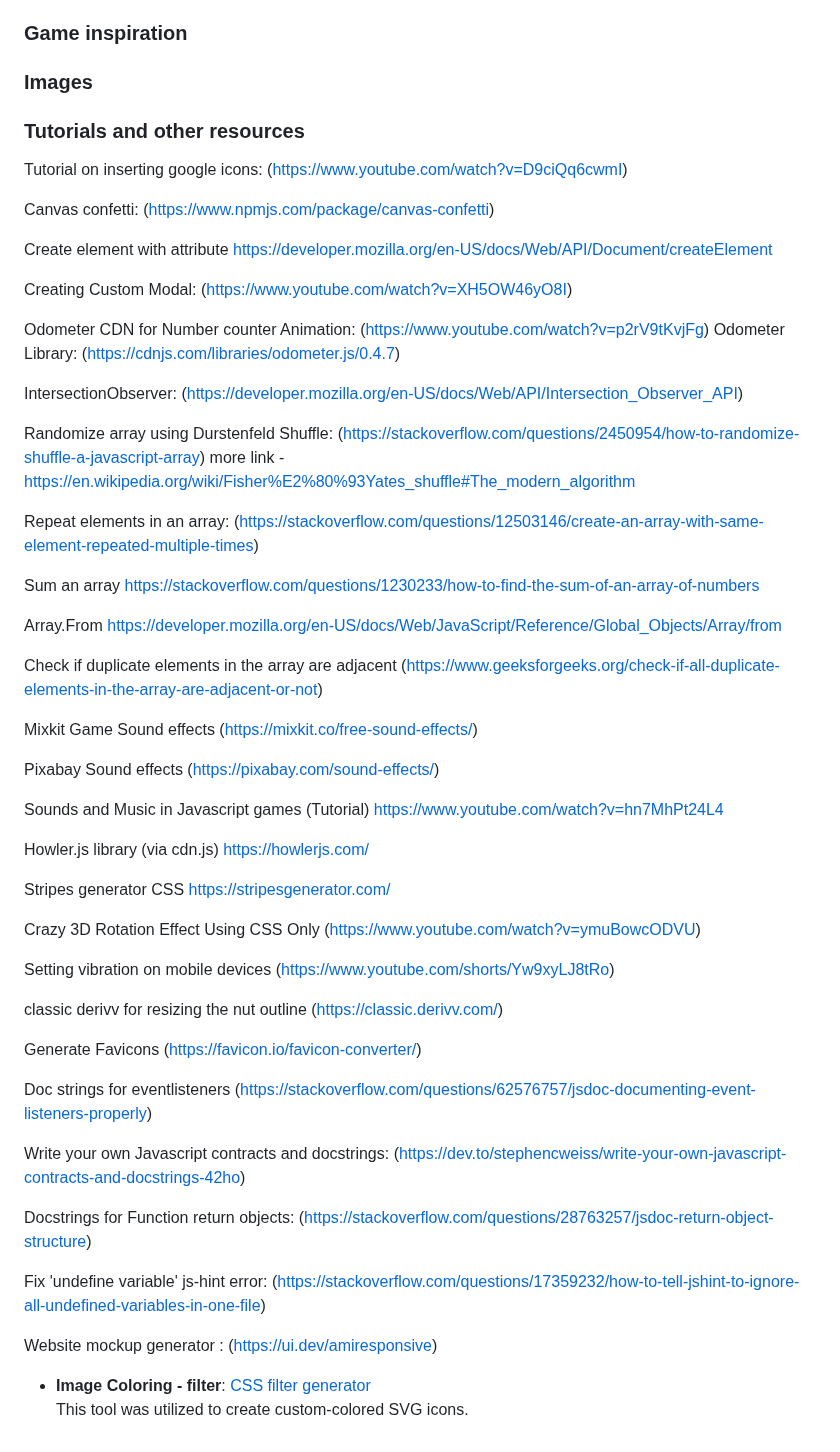
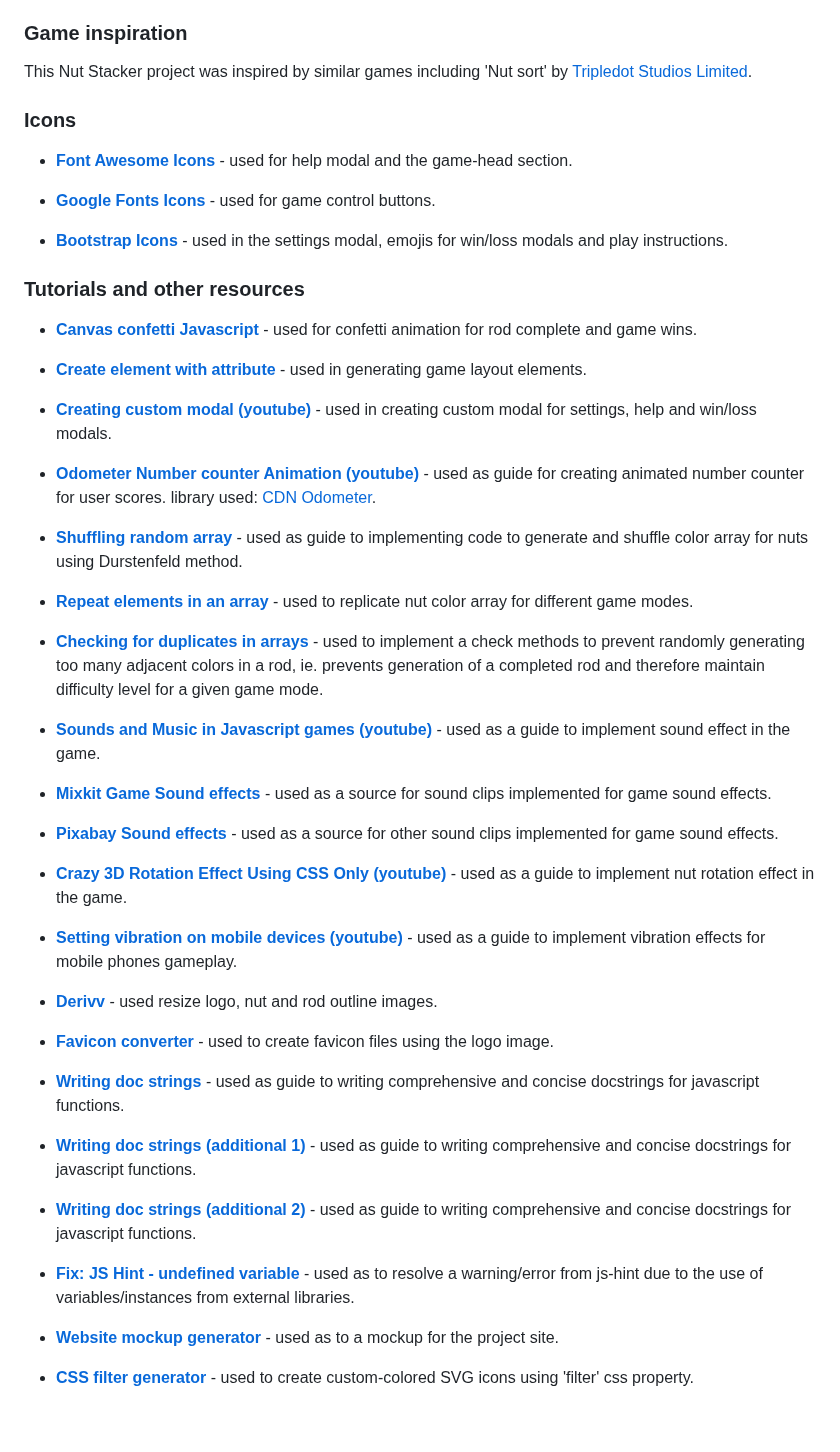
Before and after one commit to tumelo-maja/color-sort-game, a Markdown page: README.md, the part around one of its changes. Rendered like a GitHub page.

Commit message:
Add and revise the resources section

```diff
--- a/README.md
+++ b/README.md
@@ -557,68 +557,54 @@ link to example of animate in JS - (https://stackoverflow.com/questions/59573722
 
 ### Game inspiration
 
-### Images
+This Nut Stacker project was inspired by similar games including 'Nut sort' by <a href="https://tripledotstudios.com/" target="_blank" rel="noopener">Tripledot Studios Limited</a>.
+
+### Icons
+
+- **<a href="https://fontawesome.com/" target="_blank" rel="noopener">Font Awesome Icons</a>** - used for help modal and the game-head section.
+
+- **<a href="https://fonts.google.com/icons/" target="_blank" rel="noopener">Google Fonts Icons</a>** - used for game control buttons.
+
+- **<a href="https://icons.getbootstrap.com/" target="_blank" rel="noopener">Bootstrap Icons</a>** - used in the settings modal, emojis for win/loss modals and play instructions.
 
 ### Tutorials and other resources
-Tutorial on inserting google icons: (https://www.youtube.com/watch?v=D9ciQq6cwmI)
 
-Canvas confetti: (https://www.npmjs.com/package/canvas-confetti)
+- **<a href="https://www.npmjs.com/package/canvas-confetti/" target="_blank" rel="noopener">Canvas confetti Javascript</a>** - used for confetti animation for rod complete and game wins.
 
-Create element with attribute
-https://developer.mozilla.org/en-US/docs/Web/API/Document/createElement
+- **<a href="https://developer.mozilla.org/en-US/docs/Web/API/Document/createElement" target="_blank" rel="noopener">Create element with attribute</a>** - used in generating game layout elements.
 
-Creating Custom Modal: (https://www.youtube.com/watch?v=XH5OW46yO8I)
+- **<a href="https://www.youtube.com/watch?v=XH5OW46yO8I" target="_blank" rel="noopener">Creating custom modal (youtube)</a>** - used in creating custom modal for settings, help and win/loss modals.
 
-Odometer CDN for Number counter Animation: (https://www.youtube.com/watch?v=p2rV9tKvjFg)
-Odometer Library: (https://cdnjs.com/libraries/odometer.js/0.4.7)
+- **<a href="https://www.youtube.com/watch?v=p2rV9tKvjFg" target="_blank" rel="noopener">Odometer Number counter Animation (youtube)</a>** - used as guide for creating animated number counter for user scores. library used: <a href="https://cdnjs.com/libraries/odometer.js/0.4.7" target="_blank" rel="noopener">CDN Odometer</a>.
 
-IntersectionObserver: (https://developer.mozilla.org/en-US/docs/Web/API/Intersection_Observer_API)
+- **<a href="https://stackoverflow.com/questions/2450954/how-to-randomize-shuffle-a-javascript-array" target="_blank" rel="noopener">Shuffling random array</a>** - used as guide to implementing code to generate and shuffle color array for nuts using Durstenfeld method.
 
-Randomize array using  Durstenfeld Shuffle: (https://stackoverflow.com/questions/2450954/how-to-randomize-shuffle-a-javascript-array)
-more link - https://en.wikipedia.org/wiki/Fisher%E2%80%93Yates_shuffle#The_modern_algorithm
+- **<a href="https://stackoverflow.com/questions/12503146/create-an-array-with-same-element-repeated-multiple-times" target="_blank" rel="noopener">Repeat elements in an array</a>** - used to replicate nut color array for different game modes.
 
-Repeat elements in an array: (https://stackoverflow.com/questions/12503146/create-an-array-with-same-element-repeated-multiple-times)
+- **<a href="https://www.geeksforgeeks.org/check-if-all-duplicate-elements-in-the-array-are-adjacent-or-not" target="_blank" rel="noopener">Checking for duplicates in arrays</a>** - used to implement a check methods to prevent randomly generating too many adjacent colors in a rod, ie. prevents generation of a completed rod and therefore maintain difficulty level for a given game mode.
 
-Sum an array
-https://stackoverflow.com/questions/1230233/how-to-find-the-sum-of-an-array-of-numbers
+- **<a href="https://www.youtube.com/watch?v=hn7MhPt24L4" target="_blank" rel="noopener">Sounds and Music in Javascript games (youtube)</a>** - used as a guide to implement sound effect in the game.
 
-Array.From
-https://developer.mozilla.org/en-US/docs/Web/JavaScript/Reference/Global_Objects/Array/from
+- **<a href="https://mixkit.co/free-sound-effects/" target="_blank" rel="noopener">Mixkit Game Sound effects</a>** - used as a source for sound clips implemented for game sound effects.
 
-Check if duplicate elements in the array are adjacent
-(https://www.geeksforgeeks.org/check-if-all-duplicate-elements-in-the-array-are-adjacent-or-not)
+- **<a href="https://pixabay.com/sound-effects/" target="_blank" rel="noopener">Pixabay Sound effects</a>** - used as a source for other sound clips implemented for game sound effects.
 
-Mixkit Game Sound effects (https://mixkit.co/free-sound-effects/)
+- **<a href="https://www.youtube.com/watch?v=ymuBowcODVU" target="_blank" rel="noopener">Crazy 3D Rotation Effect Using CSS Only (youtube)</a>** - used as a guide to implement nut rotation effect in the game.
 
-Pixabay Sound effects (https://pixabay.com/sound-effects/)
+- **<a href="https://www.youtube.com/shorts/Yw9xyLJ8tRo" target="_blank" rel="noopener">Setting vibration on mobile devices (youtube)</a>** - used as a guide to implement vibration effects for mobile phones gameplay.
 
-Sounds and Music in Javascript games (Tutorial)
-https://www.youtube.com/watch?v=hn7MhPt24L4
+- **<a href="https://classic.derivv.com/" target="_blank" rel="noopener">Derivv</a>** - used resize logo, nut and rod outline images.
 
-Howler.js library (via cdn.js)
-https://howlerjs.com/
+- **<a href="https://favicon.io/favicon-converter/" target="_blank" rel="noopener">Favicon converter</a>** - used to create favicon files using the logo image.
 
-Stripes generator CSS
-https://stripesgenerator.com/
+- **<a href="https://dev.to/stephencweiss/write-your-own-javascript-contracts-and-docstrings-42ho" target="_blank" rel="noopener">Writing doc strings</a>** - used as guide to writing comprehensive and concise docstrings for javascript functions.
 
-Crazy 3D Rotation Effect Using CSS Only (https://www.youtube.com/watch?v=ymuBowcODVU)
+- **<a href="https://stackoverflow.com/questions/62576757/jsdoc-documenting-event-listeners-properly" target="_blank" rel="noopener">Writing doc strings (additional 1)</a>** - used as guide to writing comprehensive and concise docstrings for javascript functions.
 
-Setting vibration on mobile devices
-(https://www.youtube.com/shorts/Yw9xyLJ8tRo)
+- **<a href="https://stackoverflow.com/questions/28763257/jsdoc-return-object-structure" target="_blank" rel="noopener">Writing doc strings (additional 2)</a>** - used as guide to writing comprehensive and concise docstrings for javascript functions.
 
-classic derivv for resizing the nut outline (https://classic.derivv.com/)
+- **<a href="https://stackoverflow.com/questions/17359232/how-to-tell-jshint-to-ignore-all-undefined-variables-in-one-file" target="_blank" rel="noopener">Fix: JS Hint - undefined variable</a>** - used as to resolve a warning/error from js-hint due to the use of variables/instances from external libraries.
 
-Generate Favicons (https://favicon.io/favicon-converter/)
+- **<a href="https://ui.dev/amiresponsive" target="_blank" rel="noopener">Website mockup generator</a>** - used as to a mockup for the project site.
 
-Doc strings for eventlisteners (https://stackoverflow.com/questions/62576757/jsdoc-documenting-event-listeners-properly)
-
-Write your own Javascript contracts and docstrings: (https://dev.to/stephencweiss/write-your-own-javascript-contracts-and-docstrings-42ho)
-
-Docstrings for Function return objects: (https://stackoverflow.com/questions/28763257/jsdoc-return-object-structure)
-
-Fix 'undefine variable' js-hint error:  (https://stackoverflow.com/questions/17359232/how-to-tell-jshint-to-ignore-all-undefined-variables-in-one-file)
-
-Website mockup generator : (https://ui.dev/amiresponsive)
-
-- **Image Coloring - filter**: <a href="https://codepen.io/sosuke/pen/Pjoqqp" target="_blank" rel="noopener">CSS filter generator</a>
-  This tool was utilized to create custom-colored SVG icons.
+- **<a href="https://codepen.io/sosuke/pen/Pjoqqp" target="_blank" rel="noopener">CSS filter generator</a>** - used to create custom-colored SVG icons using 'filter' css property.
```
Also changed, not shown: other parts of README.md (+4 -4 lines).
